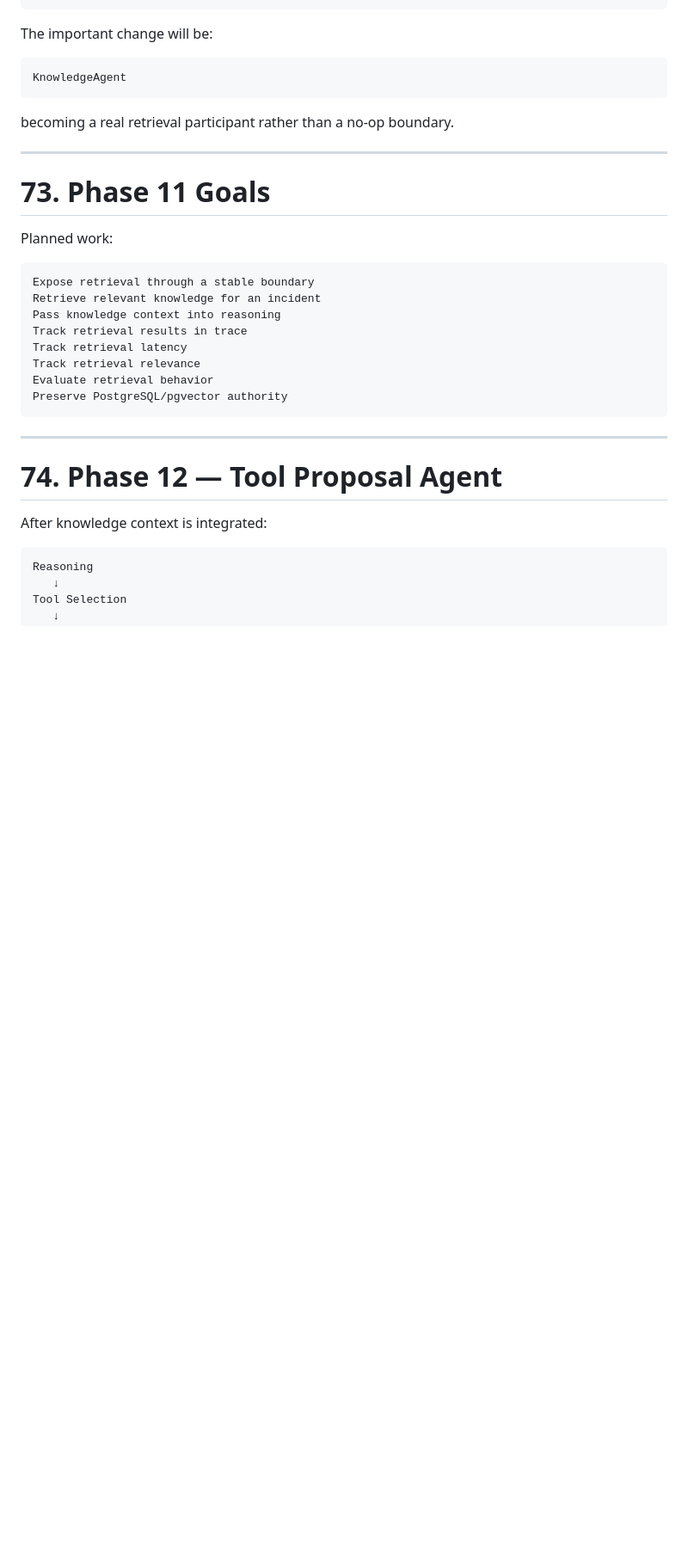
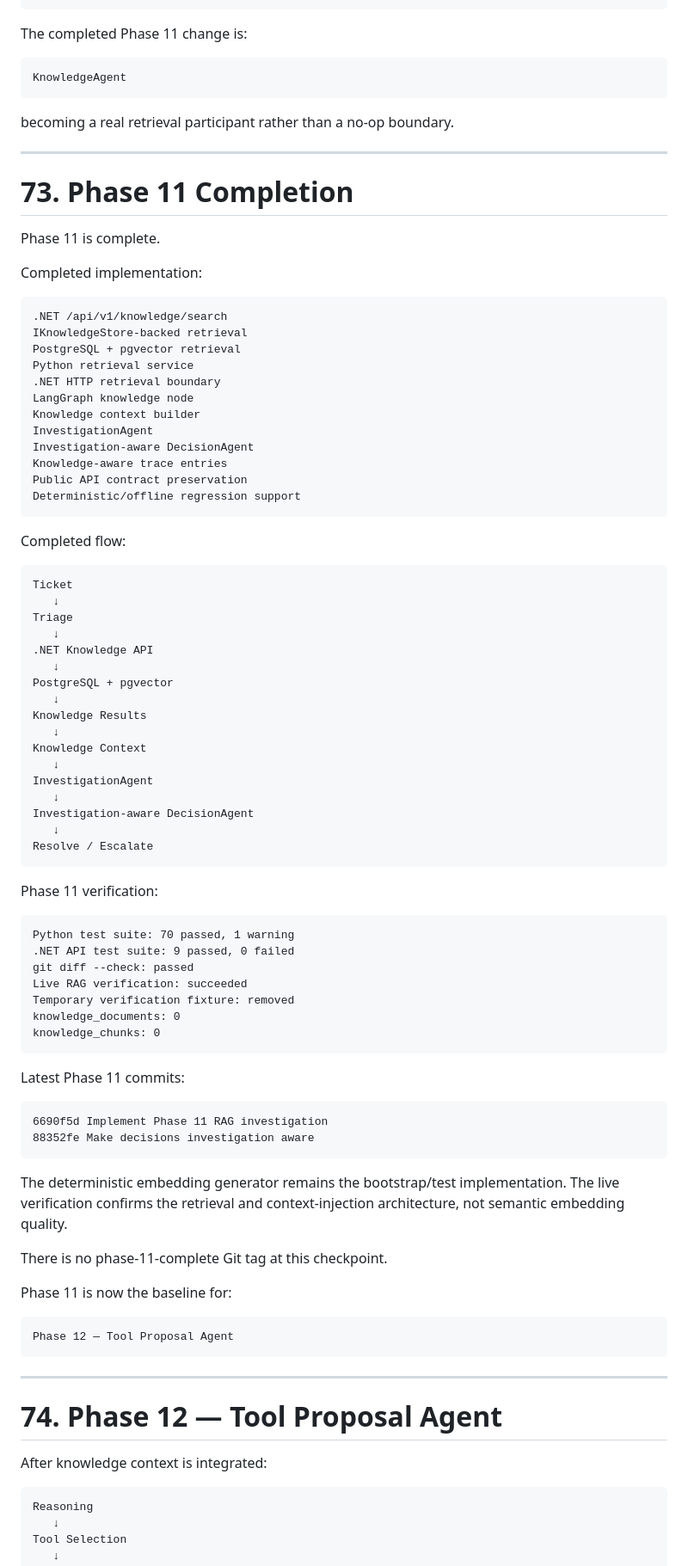
Before and after one commit to Tarak-D/AidenOps, a Markdown page: README.md, the part around one of its changes. Shown at 86% size. GitHub-like rendering; blank space fills up the shorter version.

Commit message:
Update README for Phase 11 completion

````diff
--- a/README.md
+++ b/README.md
@@ -2498,7 +2499,7 @@ Approval
 Execution
 ```
 
-The important change will be:
+The completed Phase 11 change is:
 
 ```text
 KnowledgeAgent
@@ -2508,19 +2509,76 @@ becoming a real retrieval participant rather than a no-op boundary.
 
 ---
 
-# 73. Phase 11 Goals
-
-Planned work:
-
-```text
-Expose retrieval through a stable boundary
-Retrieve relevant knowledge for an incident
-Pass knowledge context into reasoning
-Track retrieval results in trace
-Track retrieval latency
-Track retrieval relevance
-Evaluate retrieval behavior
-Preserve PostgreSQL/pgvector authority
+# 73. Phase 11 Completion
+
+Phase 11 is complete.
+
+Completed implementation:
+
+```text
+.NET /api/v1/knowledge/search
+IKnowledgeStore-backed retrieval
+PostgreSQL + pgvector retrieval
+Python retrieval service
+.NET HTTP retrieval boundary
+LangGraph knowledge node
+Knowledge context builder
+InvestigationAgent
+Investigation-aware DecisionAgent
+Knowledge-aware trace entries
+Public API contract preservation
+Deterministic/offline regression support
+```
+
+Completed flow:
+
+```text
+Ticket
+   ↓
+Triage
+   ↓
+.NET Knowledge API
+   ↓
+PostgreSQL + pgvector
+   ↓
+Knowledge Results
+   ↓
+Knowledge Context
+   ↓
+InvestigationAgent
+   ↓
+Investigation-aware DecisionAgent
+   ↓
+Resolve / Escalate
+```
+
+Phase 11 verification:
+
+```text
+Python test suite: 70 passed, 1 warning
+.NET API test suite: 9 passed, 0 failed
+git diff --check: passed
+Live RAG verification: succeeded
+Temporary verification fixture: removed
+knowledge_documents: 0
+knowledge_chunks: 0
+```
+
+Latest Phase 11 commits:
+
+```text
+6690f5d Implement Phase 11 RAG investigation
+88352fe Make decisions investigation aware
+```
+
+The deterministic embedding generator remains the bootstrap/test implementation. The live verification confirms the retrieval and context-injection architecture, not semantic embedding quality.
+
+There is no phase-11-complete Git tag at this checkpoint.
+
+Phase 11 is now the baseline for:
+
+```text
+Phase 12 — Tool Proposal Agent
 ```
 
 ---
````
Also changed, not shown: other parts of README.md (+42 -23 lines).
